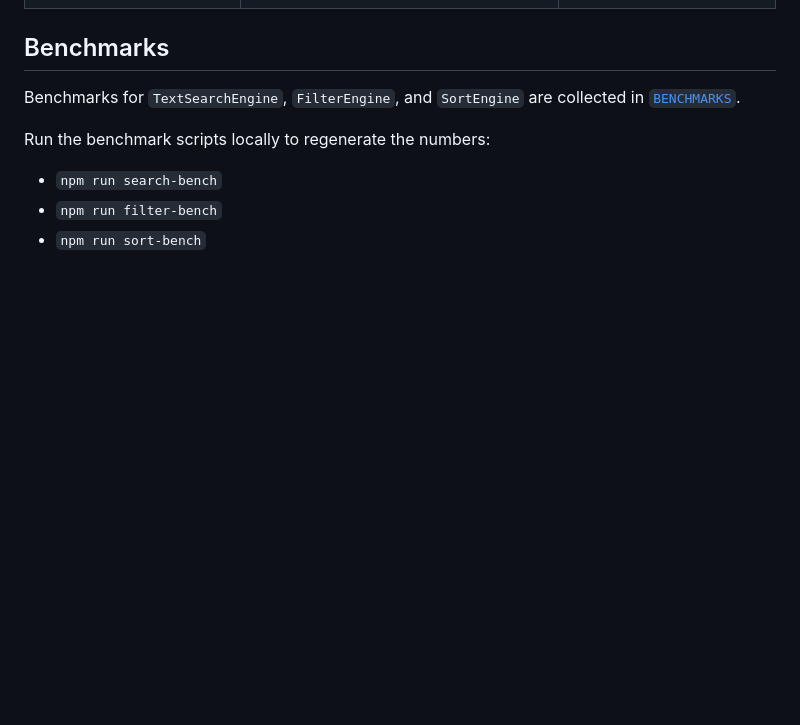
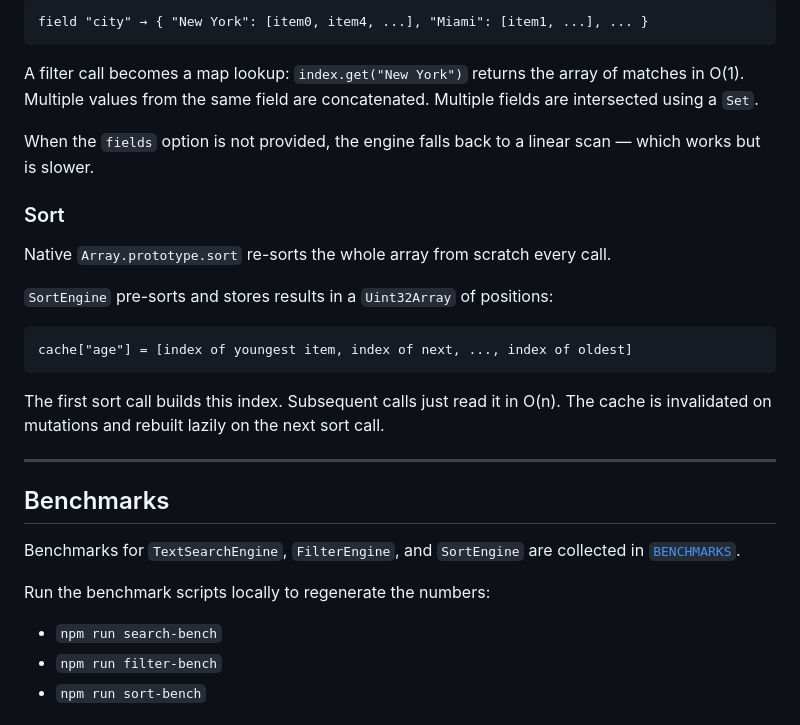
Before and after one commit to trae-op/mega-collection, a Markdown page: README.md, the part around one of its changes. GitHub-like rendering; blank space fills up the shorter version.

````diff
--- a/README.md
+++ b/README.md
@@ -66,3 +97,24 @@ Unused modules are not included.
+```
+field "city" → { "New York": [item0, item4, ...], "Miami": [item1, ...], ... }
+```
+
+A filter call becomes a map lookup: `index.get("New York")` returns the array of matches in O(1). Multiple values from the same field are concatenated. Multiple fields are intersected using a `Set`.
+
+When the `fields` option is not provided, the engine falls back to a linear scan — which works but is slower.
+
+### Sort
+
+Native `Array.prototype.sort` re-sorts the whole array from scratch every call.
+
+`SortEngine` pre-sorts and stores results in a `Uint32Array` of positions:
+
+```
+cache["age"] = [index of youngest item, index of next, ..., index of oldest]
+```
+
+The first sort call builds this index. Subsequent calls just read it in O(n). The cache is invalidated on mutations and rebuilt lazily on the next sort call.
+
+---
 
 ## Benchmarks
 
````
Also changed, not shown: other parts of README.md (+43 -12 lines), CONTRIBUTING.md (+0 -22 lines).
